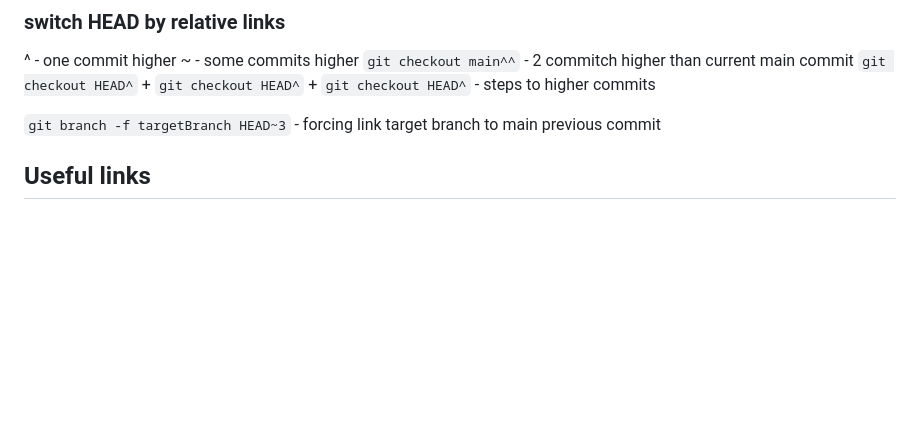
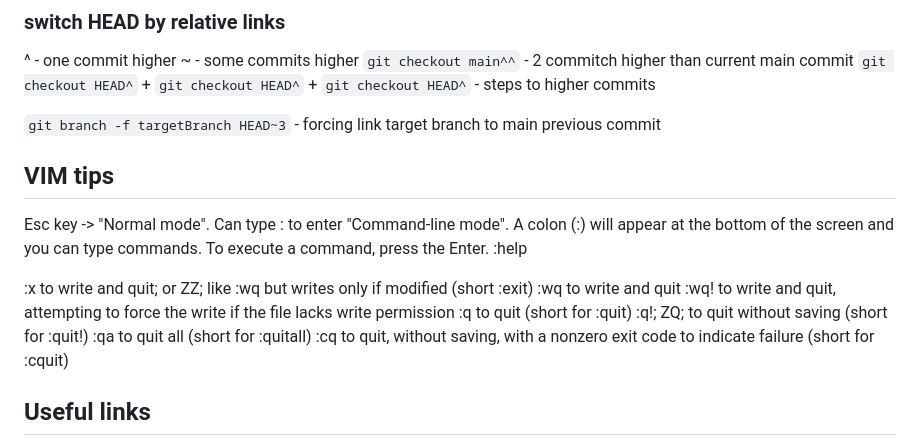
Before and after one commit to Lit-o/BASE, a Markdown page: Git.md, the part around the change. Rendered like a GitHub page; blank space fills up the shorter version.

Commit message:
add VIM tips

```diff
--- a/Git.md
+++ b/Git.md
@@ -155,6 +155,18 @@ switch HEAD to target commit
 `git branch -f targetBranch HEAD~3` - forcing link target branch to main previous commit
 
 
+## VIM tips
+Esc key -> "Normal mode". Can type : to enter "Command-line mode". A colon (:) will appear at the bottom of the screen and you can type commands. To execute a command, press the Enter.
+:help
+
+:x to write and quit; or ZZ; like :wq but writes only if modified (short :exit)
+:wq to write and quit
+:wq! to write and quit, attempting to force the write if the file lacks write permission
+:q to quit (short for :quit)
+:q!; ZQ; to quit without saving (short for :quit!)
+:qa to quit all (short for :quitall)
+:cq to quit, without saving, with a nonzero exit code to indicate failure (short for :cquit)
+
 
 ## Useful links
 [Git How To](https://githowto.com/ru)<br/>
```
